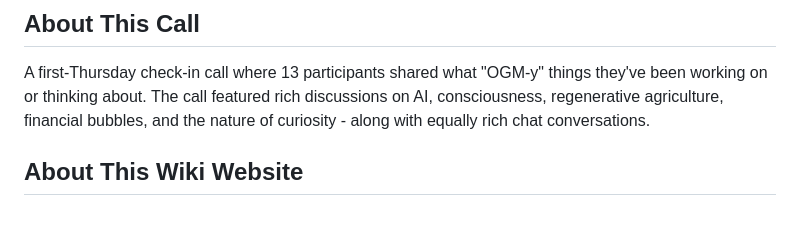
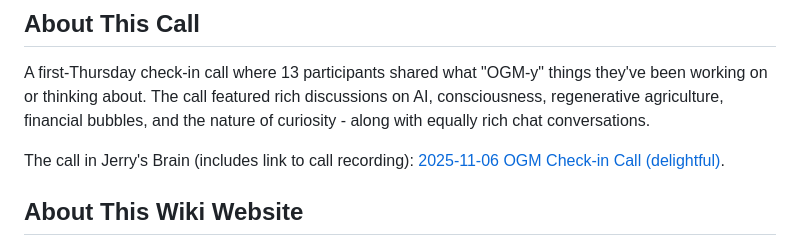
Before and after one commit to peterkaminski/ogm-2025-11-06, a Markdown page: README.md, the part around the change. Drawn GitHub-style; blank space fills up the shorter version.

Commit message:
add link to jerry's brain

```diff
--- a/README.md
+++ b/README.md
@@ -7,6 +7,8 @@
 ## About This Call
 
 A first-Thursday check-in call where 13 participants shared what "OGM-y" things they've been working on or thinking about. The call featured rich discussions on AI, consciousness, regenerative agriculture, financial bubbles, and the nature of curiosity - along with equally rich chat conversations.
+
+The call in Jerry's Brain (includes link to call recording): [2025-11-06 OGM Check-in Call (delightful)](https://bra.in/6vA7B3).
 
 ## About This Wiki Website
 
```
Also changed, not shown: Details About This Wiki.md (+2 -0 lines).
